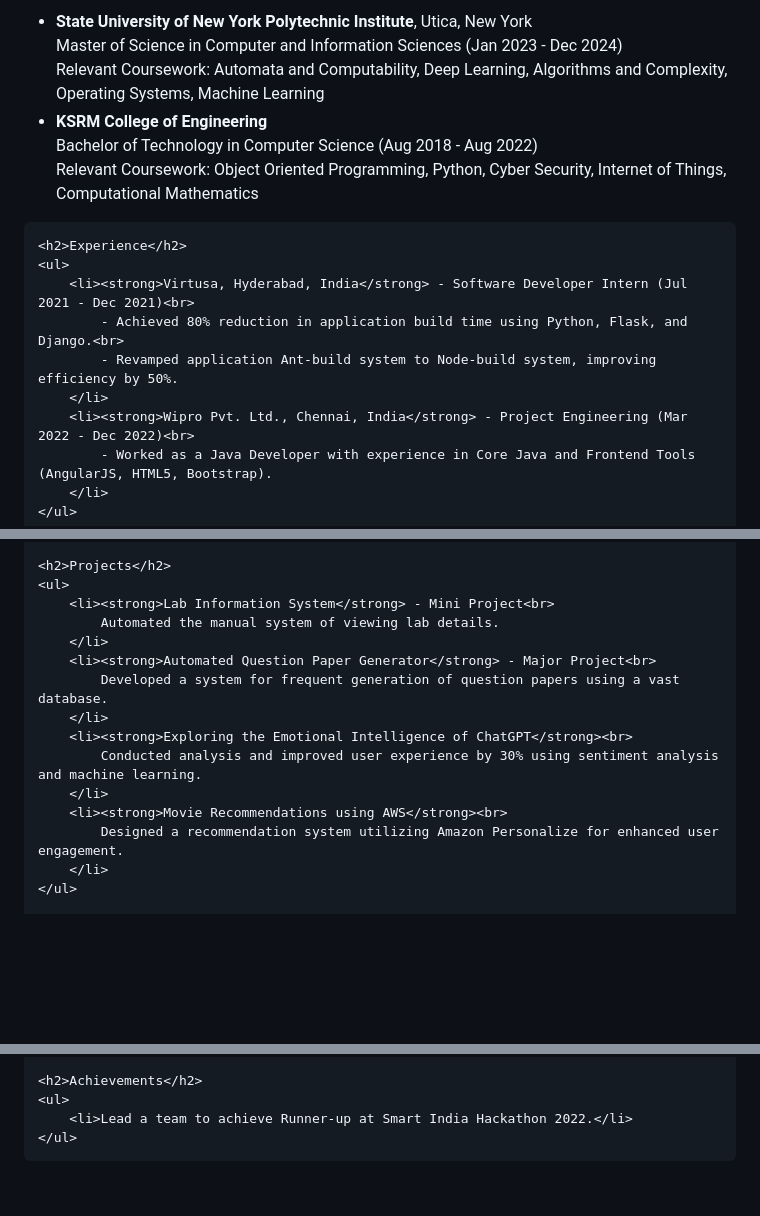
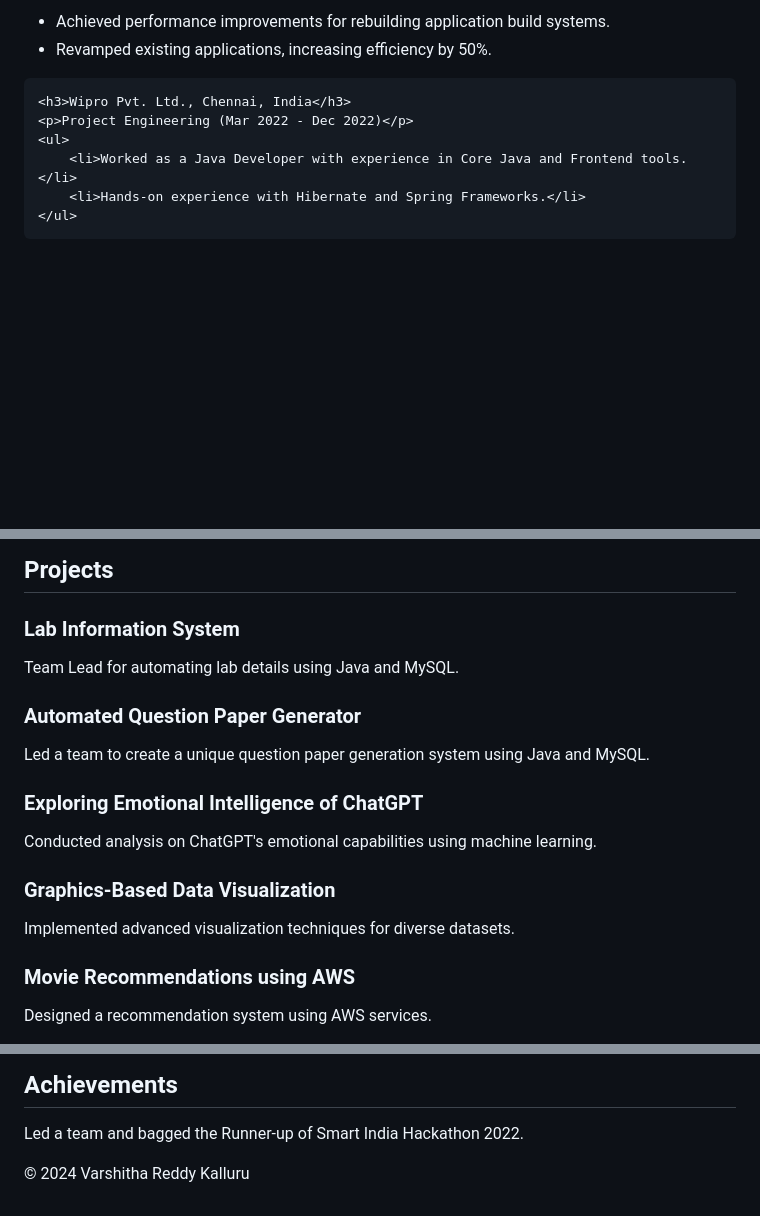
Before and after one commit to varshithakalluru/index, a Markdown page: README.md, 3 parts joined by grey strips. GitHub-like rendering; blank space fills up the shorter version.

```diff
--- a/README.md
+++ b/README.md
@@ -57,21 +74,11 @@
     <ul>
-        <li><strong>State University of New York Polytechnic Institute</strong>, Utica, New York<br>
-            Master of Science in Computer and Information Sciences (Jan 2023 - Dec 2024)<br>
-            Relevant Coursework: Automata and Computability, Deep Learning, Algorithms and Complexity, Operating Systems, Machine Learning
-        </li>
-        <li><strong>KSRM College of Engineering</strong><br>
-            Bachelor of Technology in Computer Science (Aug 2018 - Aug 2022)<br>
-            Relevant Coursework: Object Oriented Programming, Python, Cyber Security, Internet of Things, Computational Mathematics
-        </li>
+        <li>Achieved performance improvements for rebuilding application build systems.</li>
+        <li>Revamped existing applications, increasing efficiency by 50%.</li>
     </ul>
 
-    <h2>Experience</h2>
+    <h3>Wipro Pvt. Ltd., Chennai, India</h3>
+    <p>Project Engineering (Mar 2022 - Dec 2022)</p>
     <ul>
-        <li><strong>Virtusa, Hyderabad, India</strong> - Software Developer Intern (Jul 2021 - Dec 2021)<br>
-            - Achieved 80% reduction in application build time using Python, Flask, and Django.<br>
-            - Revamped application Ant-build system to Node-build system, improving efficiency by 50%.
-        </li>
-        <li><strong>Wipro Pvt. Ltd., Chennai, India</strong> - Project Engineering (Mar 2022 - Dec 2022)<br>
-            - Worked as a Java Developer with experience in Core Java and Frontend Tools (AngularJS, HTML5, Bootstrap).
-        </li>
+        <li>Worked as a Java Developer with experience in Core Java and Frontend tools.</li>
+        <li>Hands-on experience with Hibernate and Spring Frameworks.</li>
     </ul>
@@ -79,16 +88,23 @@
     <h2>Projects</h2>
-    <ul>
-        <li><strong>Lab Information System</strong> - Mini Project<br>
-            Automated the manual system of viewing lab details.
-        </li>
-        <li><strong>Automated Question Paper Generator</strong> - Major Project<br>
-            Developed a system for frequent generation of question papers using a vast database.
-        </li>
-        <li><strong>Exploring the Emotional Intelligence of ChatGPT</strong><br>
-            Conducted analysis and improved user experience by 30% using sentiment analysis and machine learning.
-        </li>
-        <li><strong>Movie Recommendations using AWS</strong><br>
-            Designed a recommendation system utilizing Amazon Personalize for enhanced user engagement.
-        </li>
-    </ul>
+    <div class="project">
+        <h3>Lab Information System</h3>
+        <p>Team Lead for automating lab details using Java and MySQL.</p>
+    </div>
+    <div class="project">
+        <h3>Automated Question Paper Generator</h3>
+        <p>Led a team to create a unique question paper generation system using Java and MySQL.</p>
+    </div>
+    <div class="project">
+        <h3>Exploring Emotional Intelligence of ChatGPT</h3>
+        <p>Conducted analysis on ChatGPT's emotional capabilities using machine learning.</p>
+    </div>
+    <div class="project">
+        <h3>Graphics-Based Data Visualization</h3>
+        <p>Implemented advanced visualization techniques for diverse datasets.</p>
+    </div>
+    <div class="project">
+        <h3>Movie Recommendations using AWS</h3>
+        <p>Designed a recommendation system using AWS services.</p>
+    </div>
+</section>
 
@@ -110,8 +130,10 @@
     <h2>Achievements</h2>
-    <ul>
-        <li>Lead a team to achieve Runner-up at Smart India Hackathon 2022.</li>
-    </ul>
-</div>
+    <p>Led a team and bagged the Runner-up of Smart India Hackathon 2022.</p>
+</section>
+
+<footer>
+    <p>&copy; 2024 Varshitha Reddy Kalluru</p>
+</footer>
 
 </body>
 </html>
```
Also changed, not shown: other parts of README.md (+56 -33 lines).
